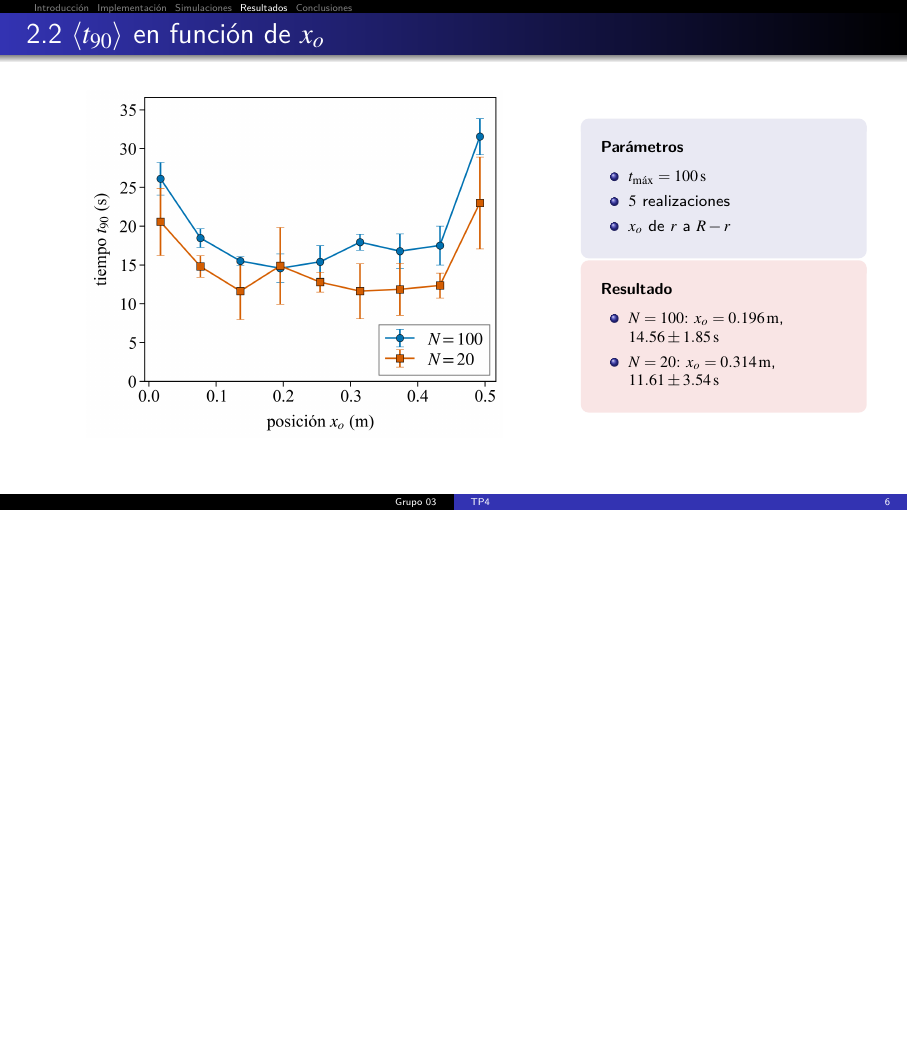
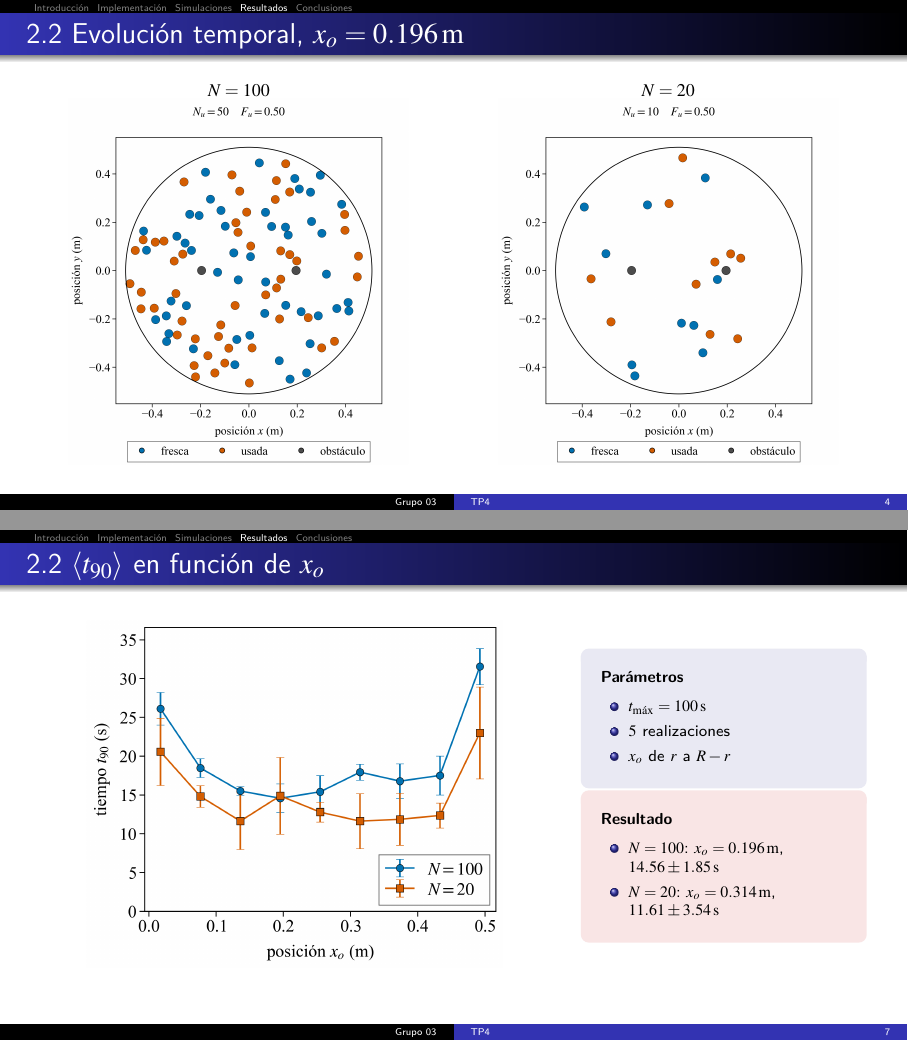
Before and after one commit to anita476/TP4-SimulacionDeSistemas-72.25, LaTeX slides (docs/presentation/main.tex, which reads docs/presentation/secciones/res_22.tex): page 11 of 18 before the commit and pages 9 and 12 of 19 after it, the two joined at a grey line, the shorter picture padded with empty space. Compiled offline with pdfLaTeX.

Commit message:
Added animations to 2.2

```diff
--- a/docs/presentation/secciones/res_22.tex
+++ b/docs/presentation/secciones/res_22.tex
@@ -1,3 +1,16 @@
+\begin{frame}{2.2 Evolución temporal, $x_o = 0.196\,\mathrm{m}$}
+  \begin{columns}[T]
+    \begin{column}{0.48\textwidth}
+      \centering{\small $N = 100$}\par
+      \includegraphics[width=\linewidth,height=0.78\textheight,keepaspectratio]{anim_N100.png}
+    \end{column}
+    \begin{column}{0.48\textwidth}
+      \centering{\small $N = 20$}\par
+      \includegraphics[width=\linewidth,height=0.78\textheight,keepaspectratio]{anim_N20.png}
+    \end{column}
+  \end{columns}
+\end{frame}
+
 \begin{frame}{2.2 Fracción de partículas usadas, $N = 100$}
   \centering
   \figura{fu_N100.png}
```
Also changed, not shown: docs/presentation/main.pdf, docs/results/2.2/anim_N100.png (added), docs/results/2.2/anim_N20.png (added), 2 other files.
